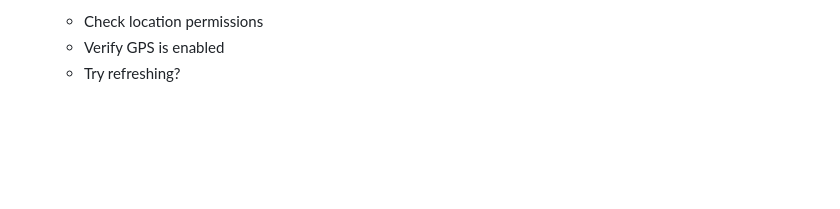
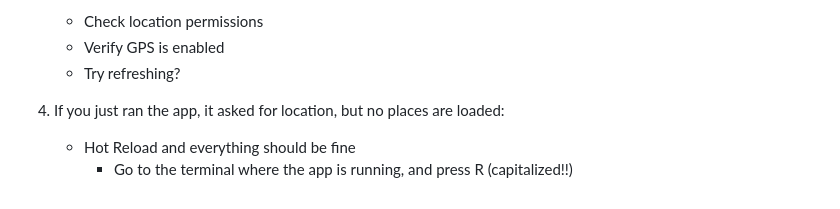
Before and after one commit to shionkorsak/chefoo, a Markdown page: README.md, the part around the change. Drawn GitHub-style; blank space fills up the shorter version.

```diff
--- a/README.md
+++ b/README.md
@@ -183,3 +183,7 @@ Place place = Place.fromGooglePlace(placeData, detailsData);
    - Check location permissions
    - Verify GPS is enabled
    - Try refreshing?
+
+4. If you just ran the app, it asked for location, but no places are loaded:
+   - Hot Reload and everything should be fine
+     - Go to the terminal where the app is running, and press R (capitalized!!)
```
